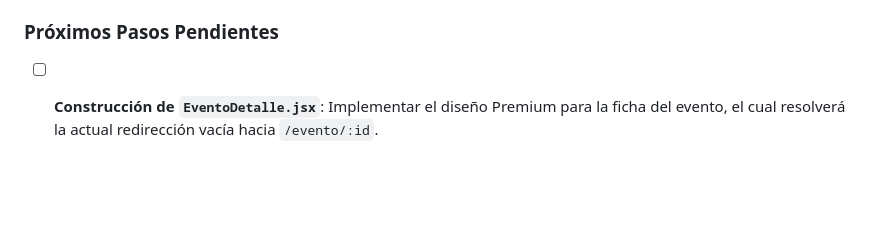
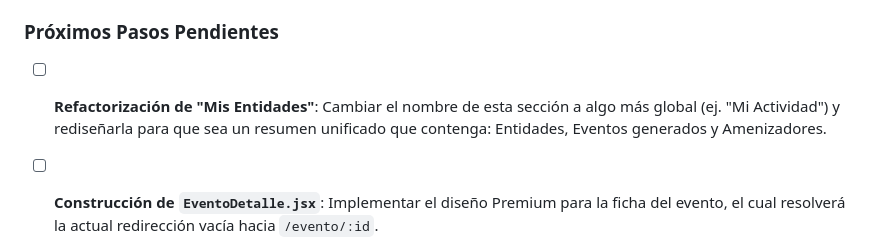
Before and after one commit to Proebac25/Estanoche.es, a Markdown page: session_bitalora.md, the part around the change. Drawn GitHub-style; blank space fills up the shorter version.

Commit message:
docs: Añadir tarea de refactorización de Mis Entidades para la próxima sesión

```diff
--- a/session_bitalora.md
+++ b/session_bitalora.md
@@ -331,5 +331,6 @@ Tras estabilizar la base de datos, nos encontramos con un problema visual: los e
     *   **Aclaración Guardada**: Se reafirma la regla de negocio: Las "Actividades" dentro de *Mis Entidades* son **Empresas/Organizadores** de actividades (ej. un Escape Room o empresa de Kayaks, guardados en la tabla `entidades`), NO son fechas concretas. Los eventos temporales creados (fiestas, conciertos) van a la tabla `eventos` y se muestran exclusivamente en "Mis Eventos" dentro del Panel Principal.
 
 ### Próximos Pasos Pendientes
+*   [ ] **Refactorización de "Mis Entidades"**: Cambiar el nombre de esta sección a algo más global (ej. "Mi Actividad") y rediseñarla para que sea un resumen unificado que contenga: Entidades, Eventos generados y Amenizadores.
 *   [ ] **Construcción de `EventoDetalle.jsx`**: Implementar el diseño Premium para la ficha del evento, el cual resolverá la actual redirección vacía hacia `/evento/:id`.
 *   [ ] **Desarrollo de Agenda**: Iniciar el trabajo sobre el módulo principal de la Agenda de ocio.
```
